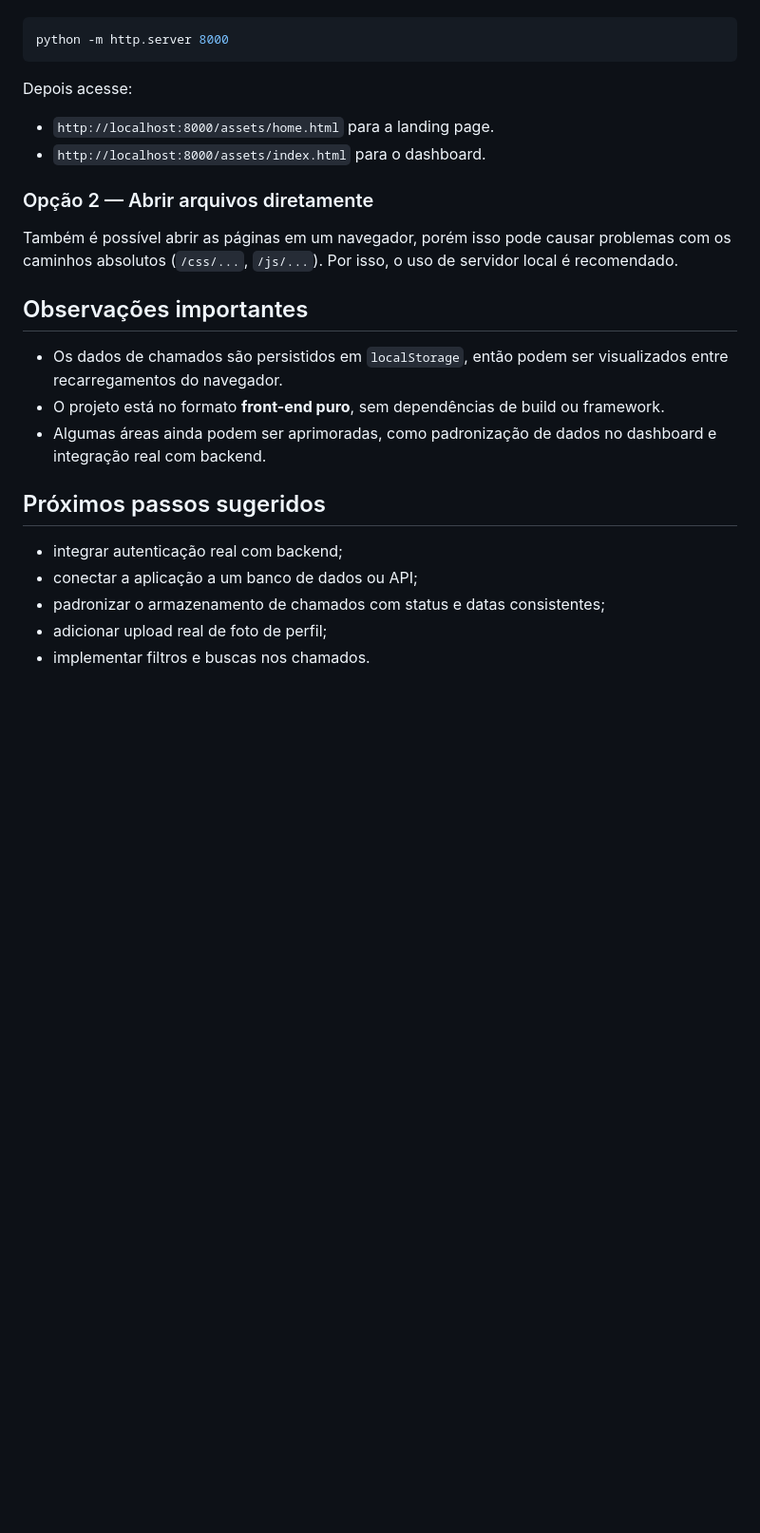
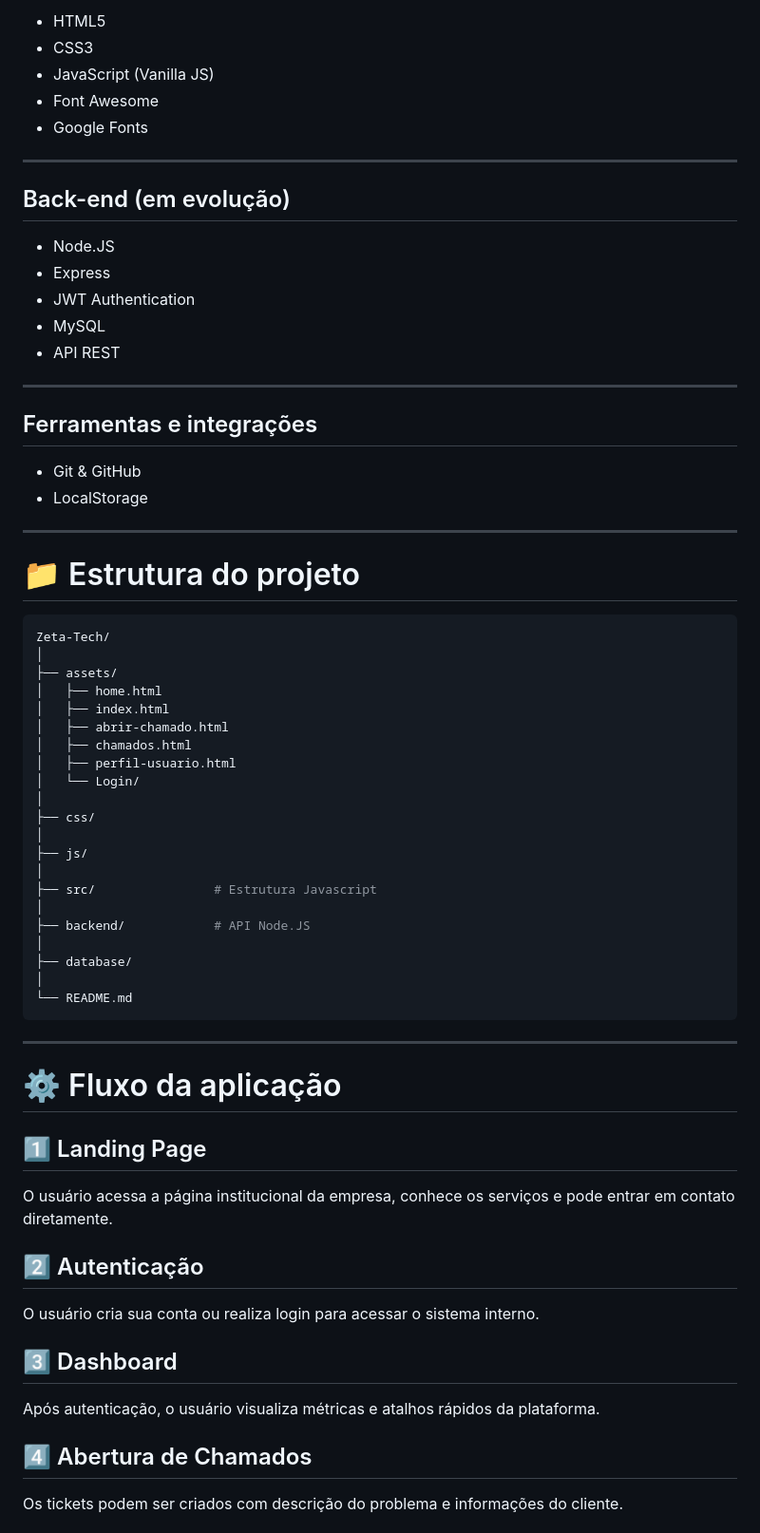
Before and after one commit to SergioBadaro/zeta-tech, a Markdown page: README.md, the part around one of its changes. Shown at 95% size. Rendered like a GitHub page; blank space fills up the shorter version.

````diff
--- a/README.md
+++ b/README.md
@@ -86,23 +90,70 @@ Na pasta raiz do projeto, execute:
+* HTML5
+* CSS3
+* JavaScript (Vanilla JS)
+* Font Awesome
+* Google Fonts
+
+---
+
+## Back-end (em evolução)
+
+* Node.JS
+* Express
+* JWT Authentication
+* MySQL
+* API REST
+
+---
+
+## Ferramentas e integrações
+
+* Git & GitHub
+* LocalStorage
+---
+
+# 📁 Estrutura do projeto
 
 ```bash
-python -m http.server 8000
+Zeta-Tech/
+│
+├── assets/
+│   ├── home.html
+│   ├── index.html
+│   ├── abrir-chamado.html
+│   ├── chamados.html
+│   ├── perfil-usuario.html
+│   └── Login/
+│
+├── css/
+│
+├── js/
+│
+├── src/                # Estrutura Javascript
+│
+├── backend/            # API Node.JS
+│
+├── database/
+│
+└── README.md
 ```
 
-Depois acesse:
-- `http://localhost:8000/assets/home.html` para a landing page.
-- `http://localhost:8000/assets/index.html` para o dashboard.
+---
 
-### Opção 2 — Abrir arquivos diretamente
-Também é possível abrir as páginas em um navegador, porém isso pode causar problemas com os caminhos absolutos (`/css/...`, `/js/...`). Por isso, o uso de servidor local é recomendado.
+# ⚙️ Fluxo da aplicação
 
-## Observações importantes
-- Os dados de chamados são persistidos em `localStorage`, então podem ser visualizados entre recarregamentos do navegador.
-- O projeto está no formato **front-end puro**, sem dependências de build ou framework.
-- Algumas áreas ainda podem ser aprimoradas, como padronização de dados no dashboard e integração real com backend.
+## 1️⃣ Landing Page
 
-## Próximos passos sugeridos
-- integrar autenticação real com backend;
-- conectar a aplicação a um banco de dados ou API;
-- padronizar o armazenamento de chamados com status e datas consistentes;
-- adicionar upload real de foto de perfil;
-- implementar filtros e buscas nos chamados.
+O usuário acessa a página institucional da empresa, conhece os serviços e pode entrar em contato diretamente.
+
+## 2️⃣ Autenticação
+
+O usuário cria sua conta ou realiza login para acessar o sistema interno.
+
+## 3️⃣ Dashboard
+
+Após autenticação, o usuário visualiza métricas e atalhos rápidos da plataforma.
+
+## 4️⃣ Abertura de Chamados
+
+Os tickets podem ser criados com descrição do problema e informações do cliente.
+
````
Also changed, not shown: other parts of README.md (+174 -72 lines).
